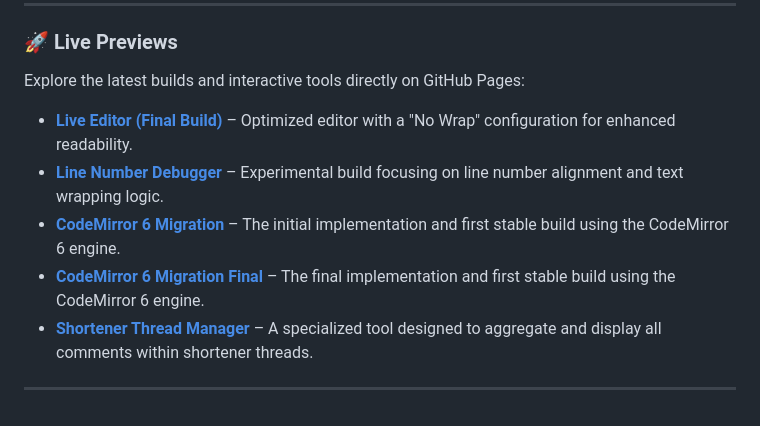
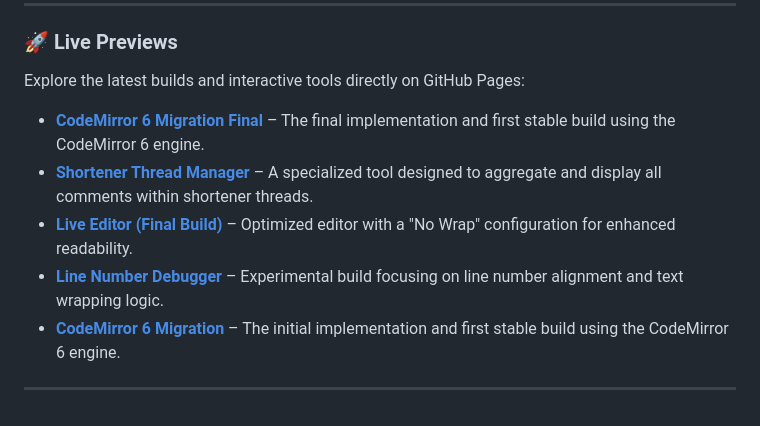
Before and after one commit to BlazeFTL/My-Filters, a Markdown page: README.md, the part around the change. GitHub-like rendering.

```diff
--- a/README.md
+++ b/README.md
@@ -108,10 +108,11 @@ ublock- https://raw.githubusercontent.com/BlazeFTL/My-Filters/
 
 Explore the latest builds and interactive tools directly on GitHub Pages:
 
+* **[CodeMirror 6 Migration Final](https://blazeftl.github.io/My-Filters/CodeMirror6V2Final.html)** – The final implementation and first stable build using the CodeMirror 6 engine.
+* **[Shortener Thread Manager](https://blazeftl.github.io/My-Filters/ShortnerThreadAllComments.html)** – A specialized tool designed to aggregate and display all comments within shortener threads.
 * **[Live Editor (Final Build)](https://blazeftl.github.io/My-Filters/LiveEditorNoWrapFinal.html)** – Optimized editor with a "No Wrap" configuration for enhanced readability.
 * **[Line Number Debugger](https://blazeftl.github.io/My-Filters/BrokenWrapLineNumbersBeforeCodeMirror.html)** – Experimental build focusing on line number alignment and text wrapping logic.
 * **[CodeMirror 6 Migration](https://blazeftl.github.io/My-Filters/CodeMirror6FirstBuild.html)** – The initial implementation and first stable build using the CodeMirror 6 engine.
-* **[CodeMirror 6 Migration Final](https://blazeftl.github.io/My-Filters/CodeMirror6V2Final.html)** – The final implementation and first stable build using the CodeMirror 6 engine.
-* **[Shortener Thread Manager](https://blazeftl.github.io/My-Filters/ShortnerThreadAllComments.html)** – A specialized tool designed to aggregate and display all comments within shortener threads.
+
 
 ---
```
